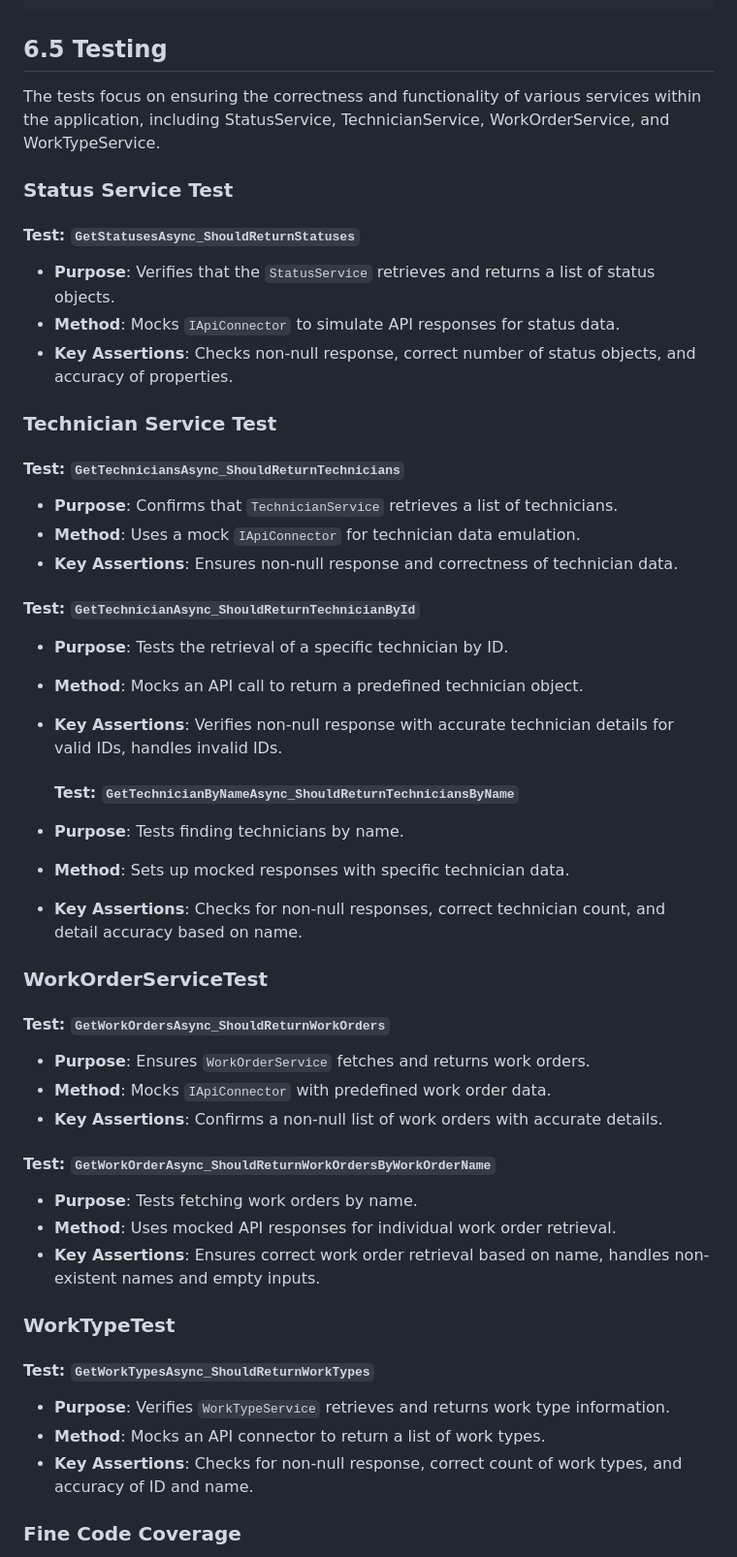
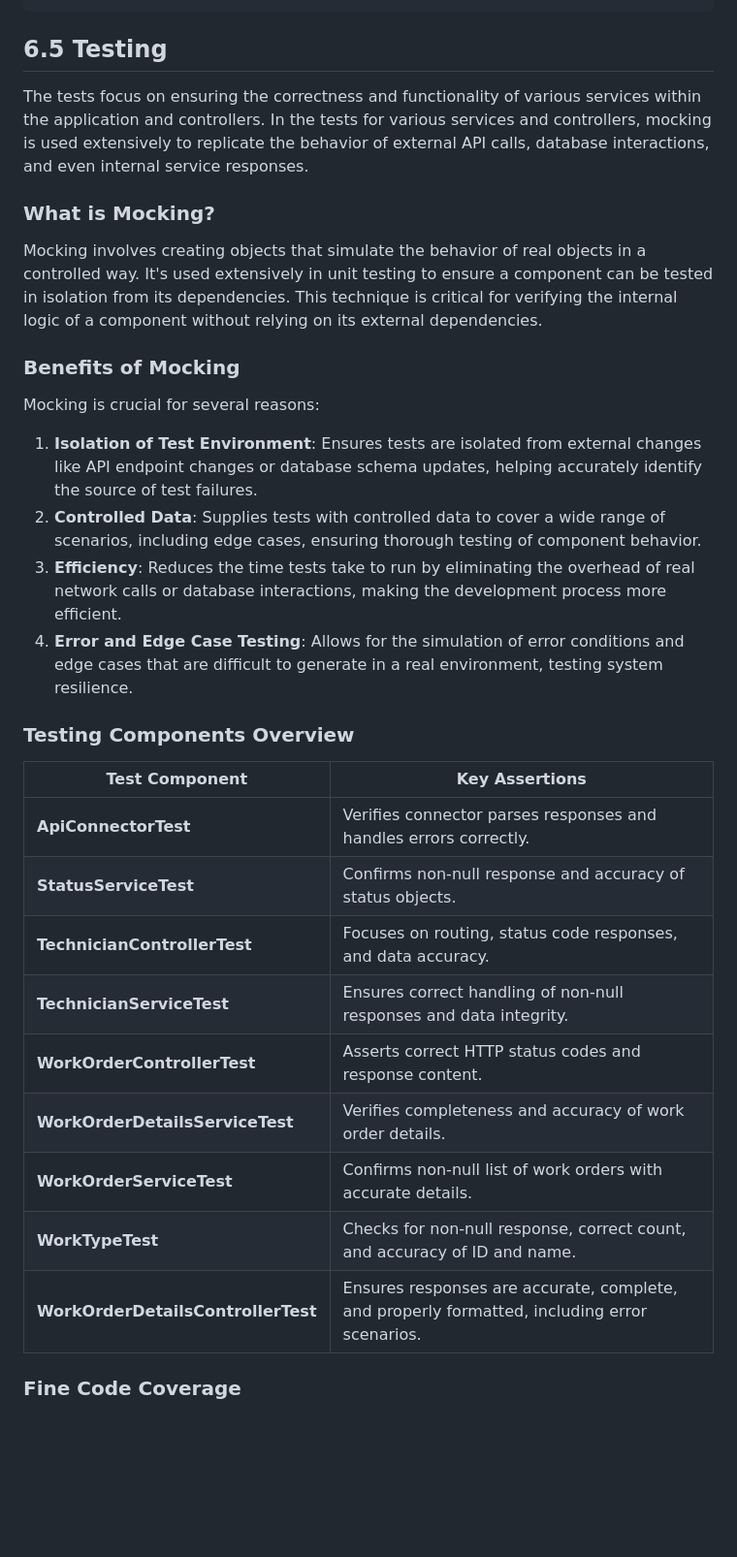
Before and after one commit to DonSaul/DOTNETPROJECT1, a Markdown page: readme.md, the part around one of its changes. Shown at 97% size. GitHub-like rendering; blank space fills up the shorter version.

````diff
--- a/readme.md
+++ b/readme.md
@@ -320,47 +320,35 @@ var query = workOrders
 
 ```
 ## 6.5 Testing
-The tests focus on ensuring the correctness and functionality of various services within the application, including StatusService, TechnicianService, WorkOrderService, and WorkTypeService.
+The tests focus on ensuring the correctness and functionality of various services within the application and controllers. In the tests for various services and controllers, mocking is used extensively to replicate the behavior of external API calls, database interactions, and even internal service responses.
+
+### What is Mocking?
+
+Mocking involves creating objects that simulate the behavior of real objects in a controlled way. It's used extensively in unit testing to ensure a component can be tested in isolation from its dependencies. This technique is critical for verifying the internal logic of a component without relying on its external dependencies.
+
+### Benefits of Mocking
+
+Mocking is crucial for several reasons:
+
+1. **Isolation of Test Environment**: Ensures tests are isolated from external changes like API endpoint changes or database schema updates, helping accurately identify the source of test failures.
+2. **Controlled Data**: Supplies tests with controlled data to cover a wide range of scenarios, including edge cases, ensuring thorough testing of component behavior.
+3. **Efficiency**: Reduces the time tests take to run by eliminating the overhead of real network calls or database interactions, making the development process more efficient.
+4. **Error and Edge Case Testing**: Allows for the simulation of error conditions and edge cases that are difficult to generate in a real environment, testing system resilience.
 
 
-### Status Service Test
-#### Test: `GetStatusesAsync_ShouldReturnStatuses`
-- **Purpose**: Verifies that the `StatusService` retrieves and returns a list of status objects.
-- **Method**: Mocks `IApiConnector` to simulate API responses for status data.
-- **Key Assertions**: Checks non-null response, correct number of status objects, and accuracy of properties.
+### Testing Components Overview
 
-### Technician Service Test
-#### Test: `GetTechniciansAsync_ShouldReturnTechnicians`
-- **Purpose**: Confirms that `TechnicianService` retrieves a list of technicians.
-- **Method**: Uses a mock `IApiConnector` for technician data emulation.
-- **Key Assertions**: Ensures non-null response and correctness of technician data.
-
-#### Test: `GetTechnicianAsync_ShouldReturnTechnicianById`
-- **Purpose**: Tests the retrieval of a specific technician by ID.
-- **Method**: Mocks an API call to return a predefined technician object.
-- **Key Assertions**: Verifies non-null response with accurate technician details for valid IDs, handles invalid IDs.
-
-  #### Test: `GetTechnicianByNameAsync_ShouldReturnTechniciansByName`
-- **Purpose**: Tests finding technicians by name.
-- **Method**: Sets up mocked responses with specific technician data.
-- **Key Assertions**: Checks for non-null responses, correct technician count, and detail accuracy based on name.
-
-### WorkOrderServiceTest
-#### Test: `GetWorkOrdersAsync_ShouldReturnWorkOrders`
-- **Purpose**: Ensures `WorkOrderService` fetches and returns work orders.
-- **Method**: Mocks `IApiConnector` with predefined work order data.
-- **Key Assertions**: Confirms a non-null list of work orders with accurate details.
-
-#### Test: `GetWorkOrderAsync_ShouldReturnWorkOrdersByWorkOrderName`
-- **Purpose**: Tests fetching work orders by name.
-- **Method**: Uses mocked API responses for individual work order retrieval.
-- **Key Assertions**: Ensures correct work order retrieval based on name, handles non-existent names and empty inputs.
-
-### WorkTypeTest
-#### Test: `GetWorkTypesAsync_ShouldReturnWorkTypes`
-- **Purpose**: Verifies `WorkTypeService` retrieves and returns work type information.
-- **Method**: Mocks an API connector to return a list of work types.
-- **Key Assertions**: Checks for non-null response, correct count of work types, and accuracy of ID and name.
+| Test Component                 | Key Assertions                                                                                                         |
+|--------------------------------|-------------------------------------------------------------------------------------------------------------------------|
+| **ApiConnectorTest**           | Verifies connector parses responses and handles errors correctly.                                                       |
+| **StatusServiceTest**          | Confirms non-null response and accuracy of status objects.                                                              |
+| **TechnicianControllerTest**   | Focuses on routing, status code responses, and data accuracy.                                                           |
+| **TechnicianServiceTest**      | Ensures correct handling of non-null responses and data integrity.                                                     |
+| **WorkOrderControllerTest**    | Asserts correct HTTP status codes and response content.                                                                 |
+| **WorkOrderDetailsServiceTest**| Verifies completeness and accuracy of work order details.                                                               |
+| **WorkOrderServiceTest**       | Confirms non-null list of work orders with accurate details.                                                            |
+| **WorkTypeTest**               | Checks for non-null response, correct count, and accuracy of ID and name.                                               |
+| **WorkOrderDetailsControllerTest** | Ensures responses are accurate, complete, and properly formatted, including error scenarios.                          |
 
 ### Fine Code Coverage
 Fine Code Coverage is utilized to evaluate how much of the source code is covered by automated tests, aiming to identify untested sections for improvement.
````
Also changed, not shown: other parts of readme.md (+0 -7 lines).
